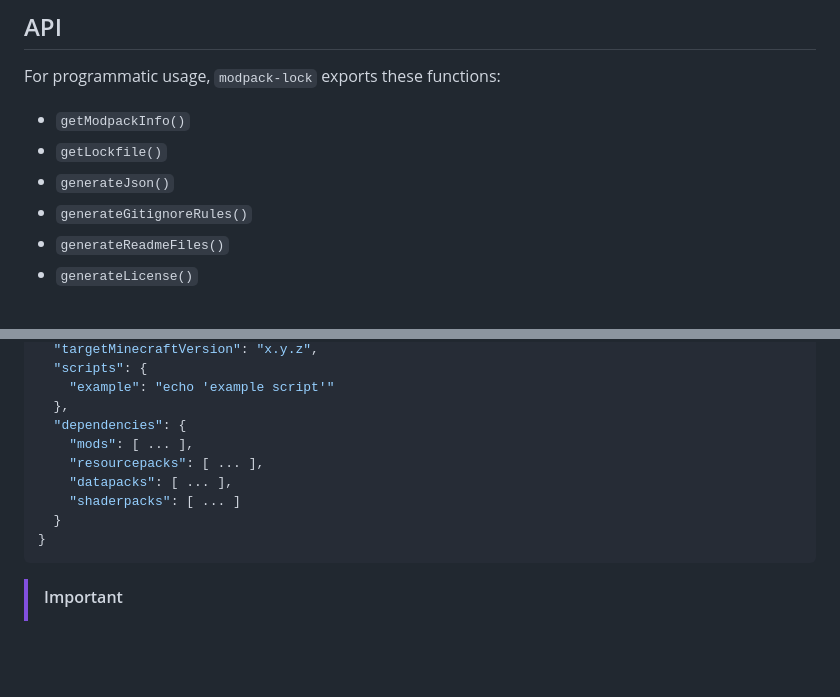
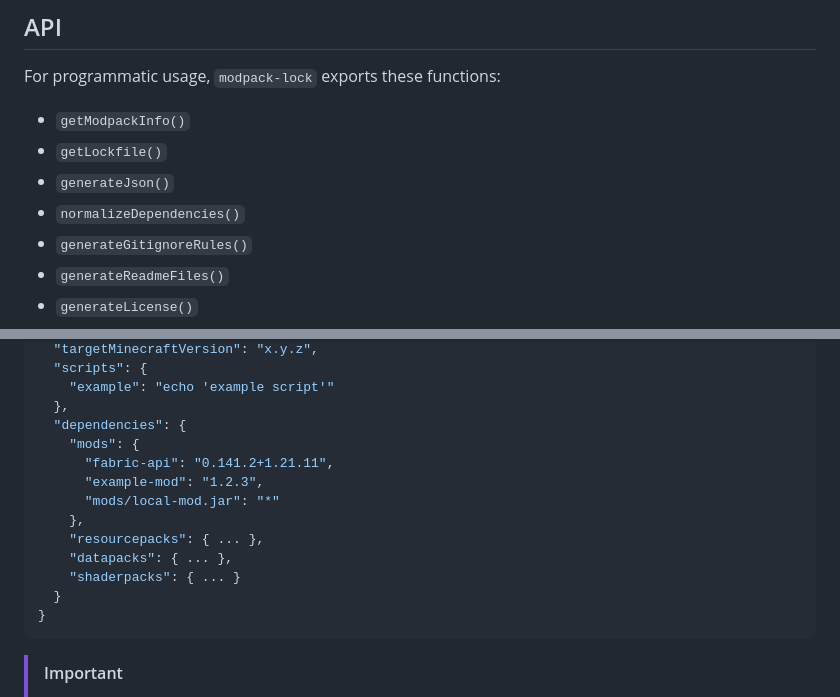
Before and after one commit to nickesc/modpack-lock, a Markdown page: README.md, 2 parts joined by grey strips. Rendered like a GitHub page; blank space fills up the shorter version.

````diff
--- a/README.md
+++ b/README.md
@@ -172,6 +172,7 @@ For programmatic usage, `modpack-lock` exports these functions:
 - `getModpackInfo()`
 - `getLockfile()`
 - `generateJson()`
+- `normalizeDependencies()`
 - `generateGitignoreRules()`
 - `generateReadmeFiles()`
 - `generateLicense()`
@@ -233,10 +234,14 @@ The JSON file contains your modpack metadata and a dependency list:
     "example": "echo 'example script'"
   },
   "dependencies": {
-    "mods": [ ... ],
-    "resourcepacks": [ ... ],
-    "datapacks": [ ... ],
-    "shaderpacks": [ ... ]
+    "mods": {
+      "fabric-api": "0.141.2+1.21.11",
+      "example-mod": "1.2.3",
+      "mods/local-mod.jar": "*"
+    },
+    "resourcepacks": { ... },
+    "datapacks": { ... },
+    "shaderpacks": { ... }
   }
 }
 ```
````
